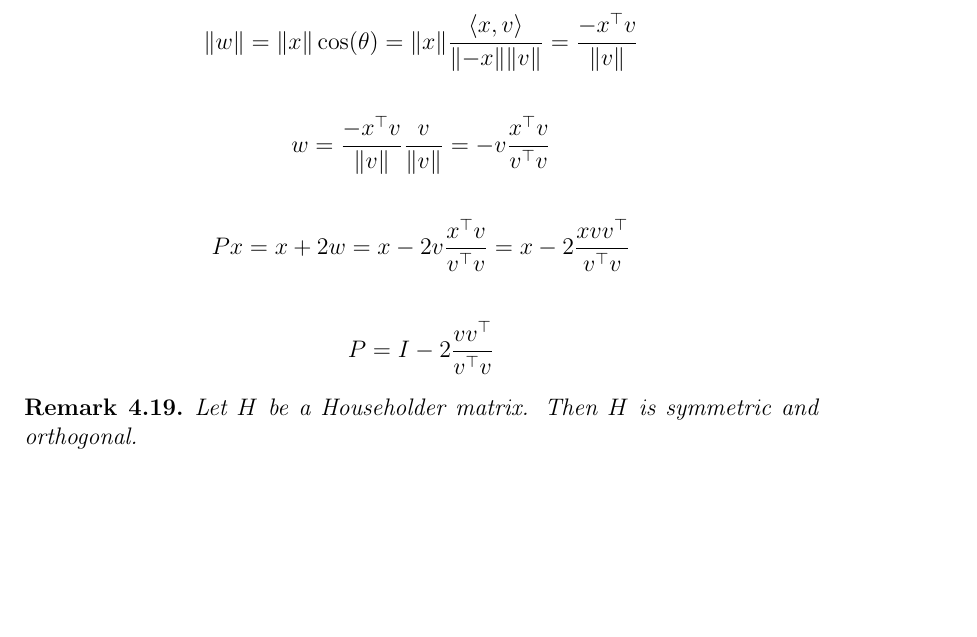
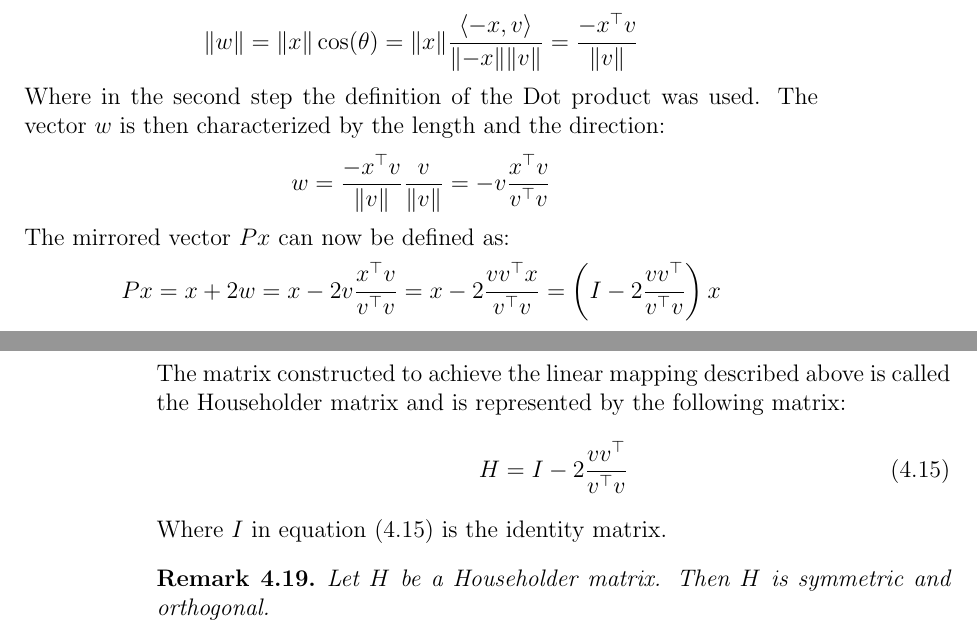
Before and after one commit to r-Files/Masterarbeit, a LaTeX thesis (main_document.tex, which reads chapters/NNLS.tex): part of page 65 of 73 before the commit and two parts of pages 65 and 66 of 73 after it, the two joined at a grey line, cut so that both start at the same text, the shorter picture padded with empty space. The pictures show the PDF file main_document.pdf that the author committed with the source.

Commit message:
update NNLS

```diff
--- a/chapters/NNLS.tex
+++ b/chapters/NNLS.tex
@@ -477,37 +515,37 @@ The task now is to find a matrix $H$ that represents the desired reflection. To
 \begin{equation*}
 	\lVert w \rVert
 	= \lVert x \rVert \cos(\theta)
-	= \lVert x \rVert \frac{\langle x, v \rangle}{\lVert -x \rVert  \lVert v \rVert}
+	= \lVert x \rVert \frac{\langle -x, v \rangle}{\lVert -x \rVert  \lVert v \rVert}
 	= \frac{-x^\top v}{\lVert v \rVert}
 \end{equation*}
-
+Where in the second step the definition of the Dot product was used. The vector $w$ is then characterized by the length and the direction:
 \begin{equation*}
 	w
 	= \frac{-x^\top v}{\lVert v \rVert} \frac{v}{\lVert v \rVert}
 	= -v \frac{x^\top v}{v^\top v}
 \end{equation*}
-
+The mirrored vector $Px$ can now be defined as:
 \begin{equation*}
 	Px
 	= x + 2w
 	= x - 2v \frac{x^\top v}{v^\top v}
-	= x - 2 \frac{x v v^\top}{v^\top v}
+	= x - 2 \frac{v v^\top x}{v^\top v}
+	= \left(I -  2 \frac{v v^\top}{v^\top v} \right)x
 \end{equation*}
-
-\begin{equation*}
-P = I - 2 \frac{v v^\top}{v^\top v}
-\end{equation*}
+The matrix constructed to achieve the linear mapping described above is called the Householder matrix  and is represented by the following matrix:
+\begin{equation}\label{eq:Householder}
+H = I - 2 \frac{v v^\top}{v^\top v}
+\end{equation}
+Where $I$ in equation (\ref{eq:Householder}) is the identity matrix.
 
 \begin{remark}
 	Let $H$ be a Householder matrix. Then $H$ is symmetric and orthogonal.
-
 	\begin{equation*}
 		H^\top 	= (I - 2 \frac{v v^\top}{v^\top v})^\top
 				= I^\top - \left( 2 \frac{v v^\top}{v^\top v} \right)^\top
 				= I - 2 \frac{\left( v v^\top \right)^\top}{\left( v^\top v \right)^\top}
 				= I - 2 \frac{v v^\top}{v^\top v} = H
 	\end{equation*}
-
 	\begin{align*}
 		H^\top H = H H
 		& = (I - 2 \frac{v v^\top}{v^\top v}) (I - 2 \frac{v v^\top}{v^\top v}) \\
```
Also changed, not shown: main_document.pdf, chapters/NNLS.tex (50 more changed lines). Lines whose indentation alone changed are shown as unchanged.
